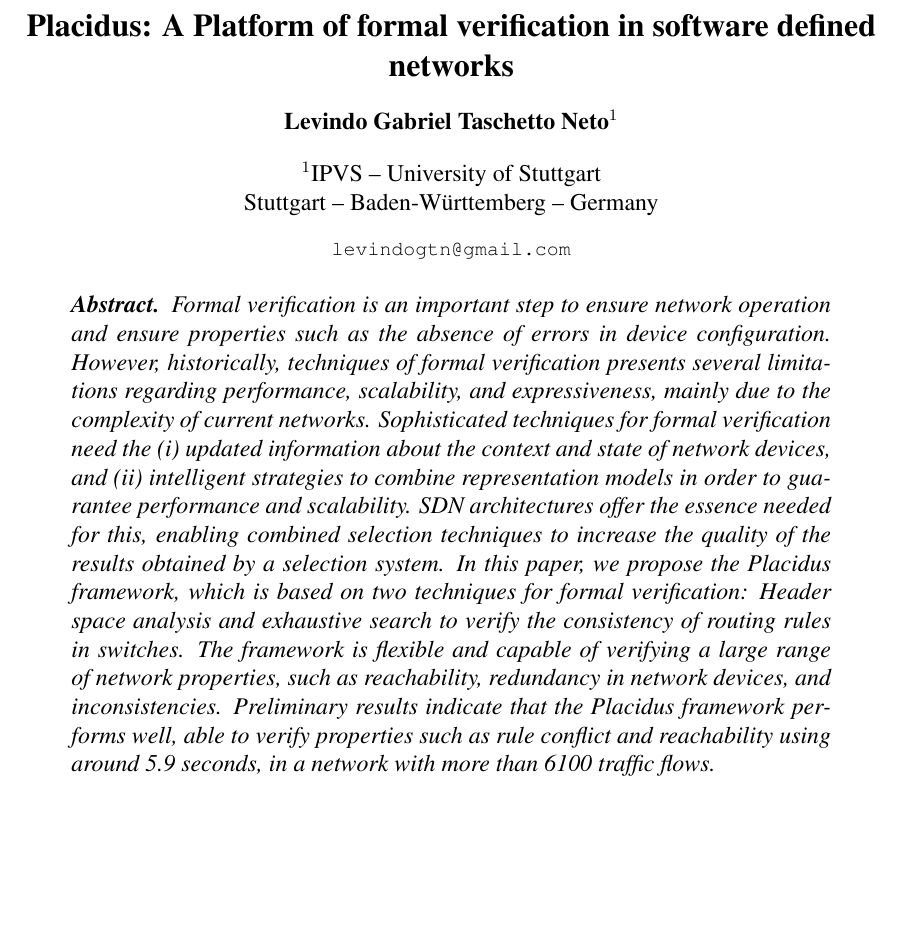
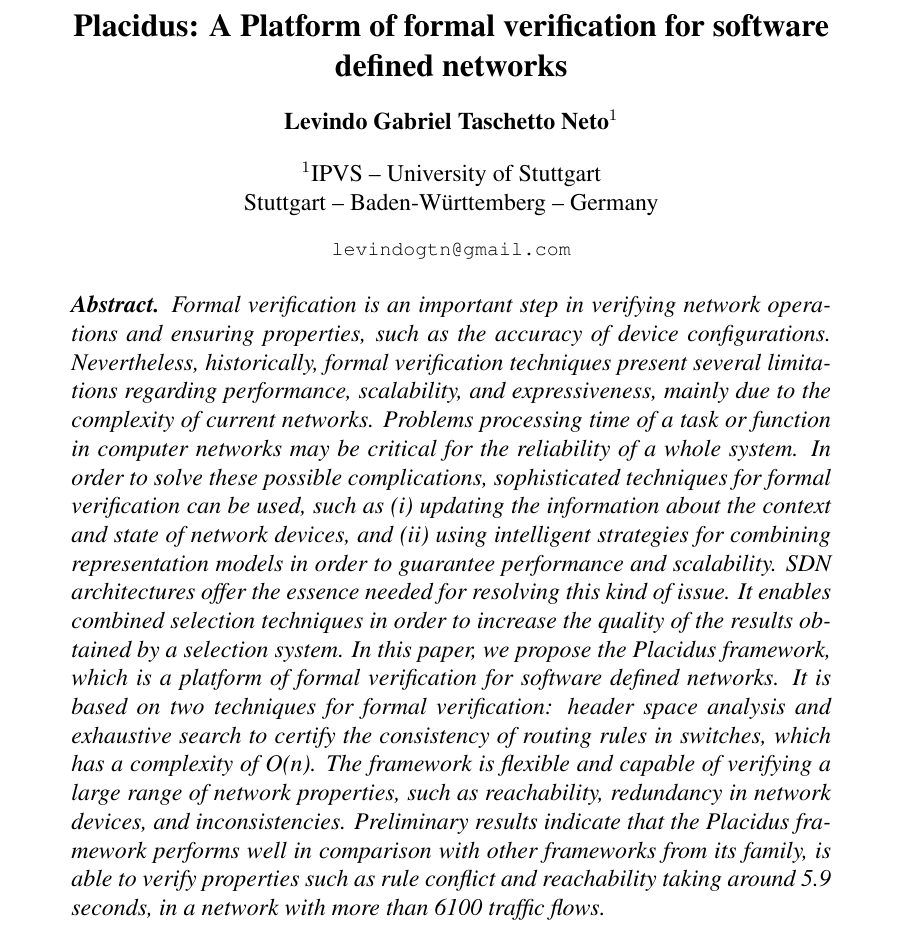
Before and after one commit to levindoneto/Latex-Files, a LaTeX paper (Abstract - Placidus/sbc-template.tex): part of the page, cut so that both start at the same text, the shorter picture padded with empty space. Compiled offline with pdfLaTeX.

Commit message:
Modify abstract for the course Academic Writing for Master's and PhD Students (C1) - Uni Stuttgart

```diff
--- a/Abstract - Placidus/sbc-template.tex
+++ b/Abstract - Placidus/sbc-template.tex
@@ -14,7 +14,7 @@
 
 \sloppy
 
-\title{Placidus: A Platform of formal verification in software defined networks}
+\title{Placidus: A Platform of formal verification for software defined networks}
 
 \author{Levindo Gabriel Taschetto Neto\inst{1}}
 
@@ -29,10 +29,13 @@
 \maketitle
 
 \begin{abstract}
-Formal verification is an important step to ensure network operation and ensure properties such as the absence of errors in device configuration. However, historically, techniques of formal verification presents several limitations regarding performance, scalability, and expressiveness, mainly due to the complexity of current networks. Sophisticated techniques for formal verification need the (i) updated information about the context and state of network devices, and (ii) intelligent strategies to combine representation models in order to guarantee performance and scalability. SDN architectures offer the essence needed for this, enabling combined selection techniques to increase the quality of the results obtained by a selection system. In this paper, we propose the Placidus framework, which is based on two techniques for formal verification: Header space analysis and exhaustive search to verify the consistency of routing rules in switches. The framework is flexible and capable of verifying a large range of network properties, such as reachability, redundancy in network devices, and inconsistencies. Preliminary results indicate that the Placidus framework performs well, able to verify properties such as rule conflict and reachability using around 5.9 seconds, in a network with more than 6100 traffic flows.
+Formal verification is an important step in verifying network operations and ensuring properties, such as the accuracy of device configurations. Nevertheless, historically, formal verification techniques present several limitations regarding performance, scalability, and expressiveness, mainly due to the complexity of current networks.
+Problems processing time of a task or function in computer networks may be critical for the reliability of a whole system.
+In order to solve these possible complications, sophisticated techniques for formal verification can be used, such as (i) updating the information about the context and state of network devices, and (ii) using intelligent strategies for combining representation models in order to guarantee performance and scalability.
+SDN architectures offer the essence needed for resolving this kind of issue. It enables combined selection techniques in order to increase the quality of the results obtained by a selection system.
+In this paper, we propose the Placidus framework, which is a platform of formal verification for software defined networks. It is based on two techniques for formal verification: header space analysis and exhaustive search to certify the consistency of routing rules in switches, which has a complexity of \textit{O(n)}.
+The framework is flexible and capable of verifying a large range of network properties, such as reachability, redundancy in network devices, and inconsistencies.
+Preliminary results indicate that the Placidus framework performs well in comparison with other frameworks from its family, is able to verify properties such as rule conflict and reachability taking around 5.9 seconds, in a network with more than 6100 traffic flows.
 \end{abstract}
 
-
-
-
 \end{document}
```
Also changed, not shown: README.md.
